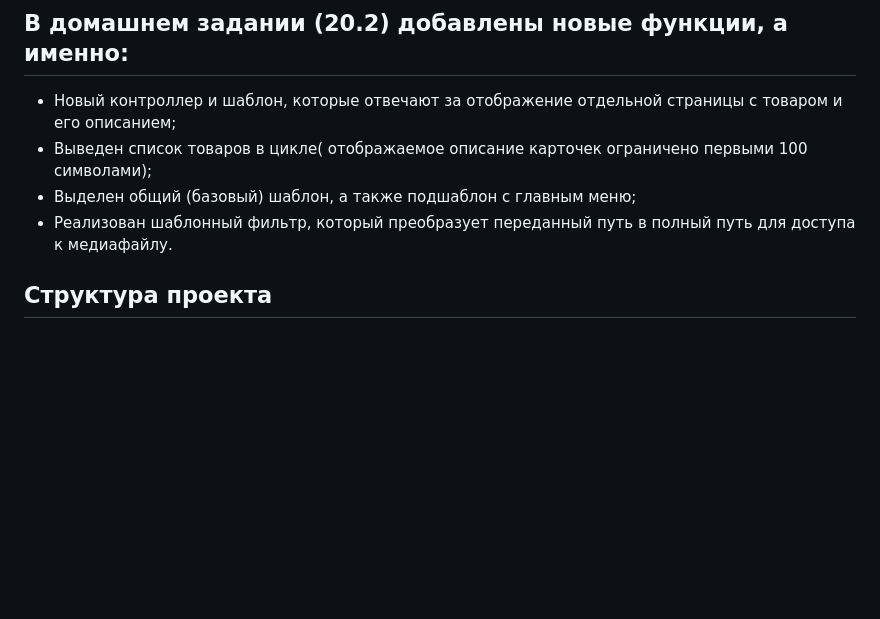
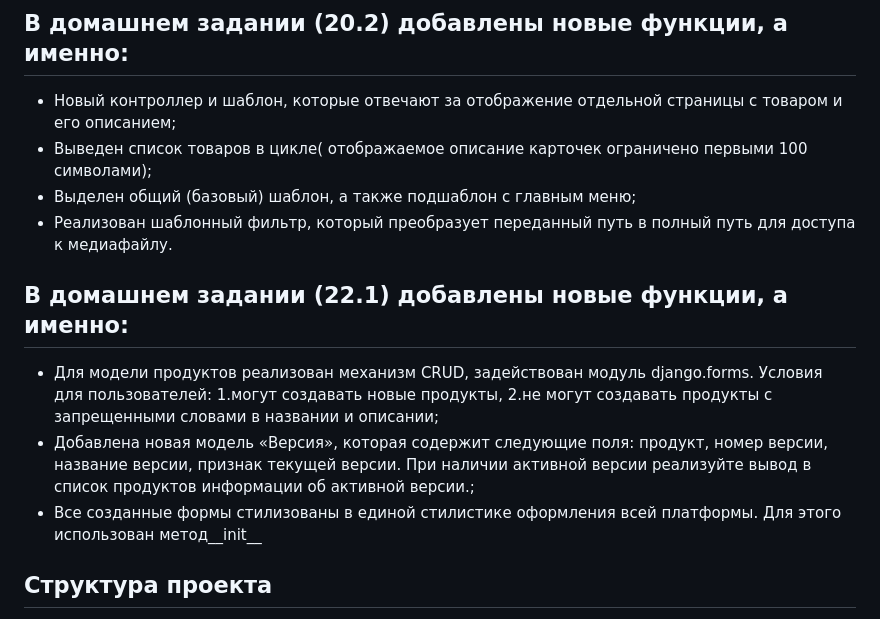
Before and after one commit to kkatka1/Homework_19.2, a Markdown page: README.md, the part around the change. Drawn GitHub-style; blank space fills up the shorter version.

Commit message:
Update README.md
22.1

```diff
--- a/README.md
+++ b/README.md
@@ -39,6 +39,20 @@
   - Выведен список товаров в цикле( отображаемое описание карточек ограничено первыми 100 символами);
   - Выделен общий (базовый) шаблон, а также подшаблон с главным меню;
   - Реализован шаблонный фильтр, который преобразует переданный путь в полный путь для доступа к медиафайлу.
+
+
+## В домашнем задании (22.1) добавлены новые функции, а именно:
+
+  - Для модели продуктов реализован механизм CRUD, задействован модуль django.forms. Условия для пользователей:
+    1.могут создавать новые продукты,
+    2.не могут создавать продукты с запрещенными словами в названии и описании;
+  - Добавлена новая модель «Версия», которая содержит следующие поля:
+    продукт,
+    номер версии,
+    название версии,
+    признак текущей версии.
+    При наличии активной версии реализуйте вывод в список продуктов информации об активной версии.;
+  - Все созданные формы стилизованы в единой стилистике оформления всей платформы. Для этого использован метод__init__
 
 ## Структура проекта
 
```
